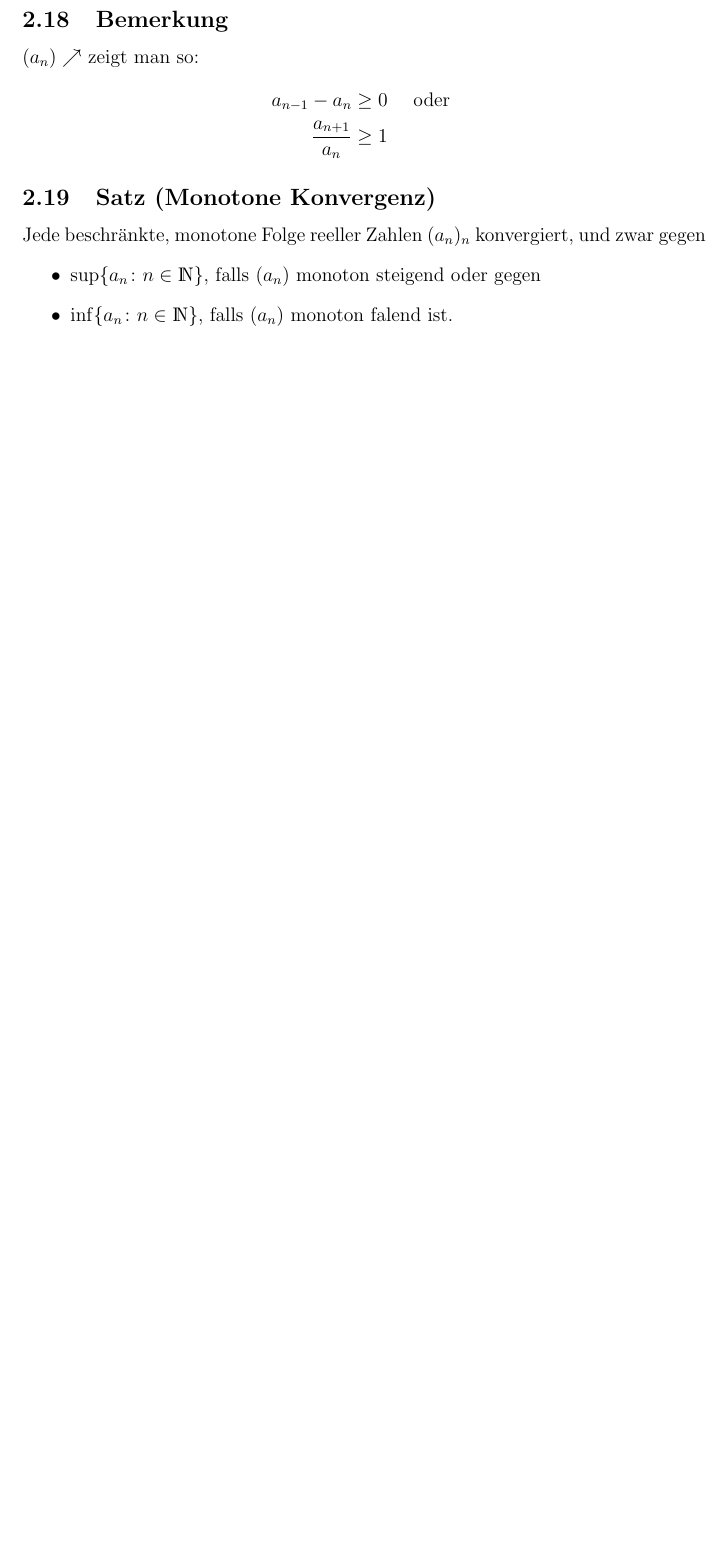
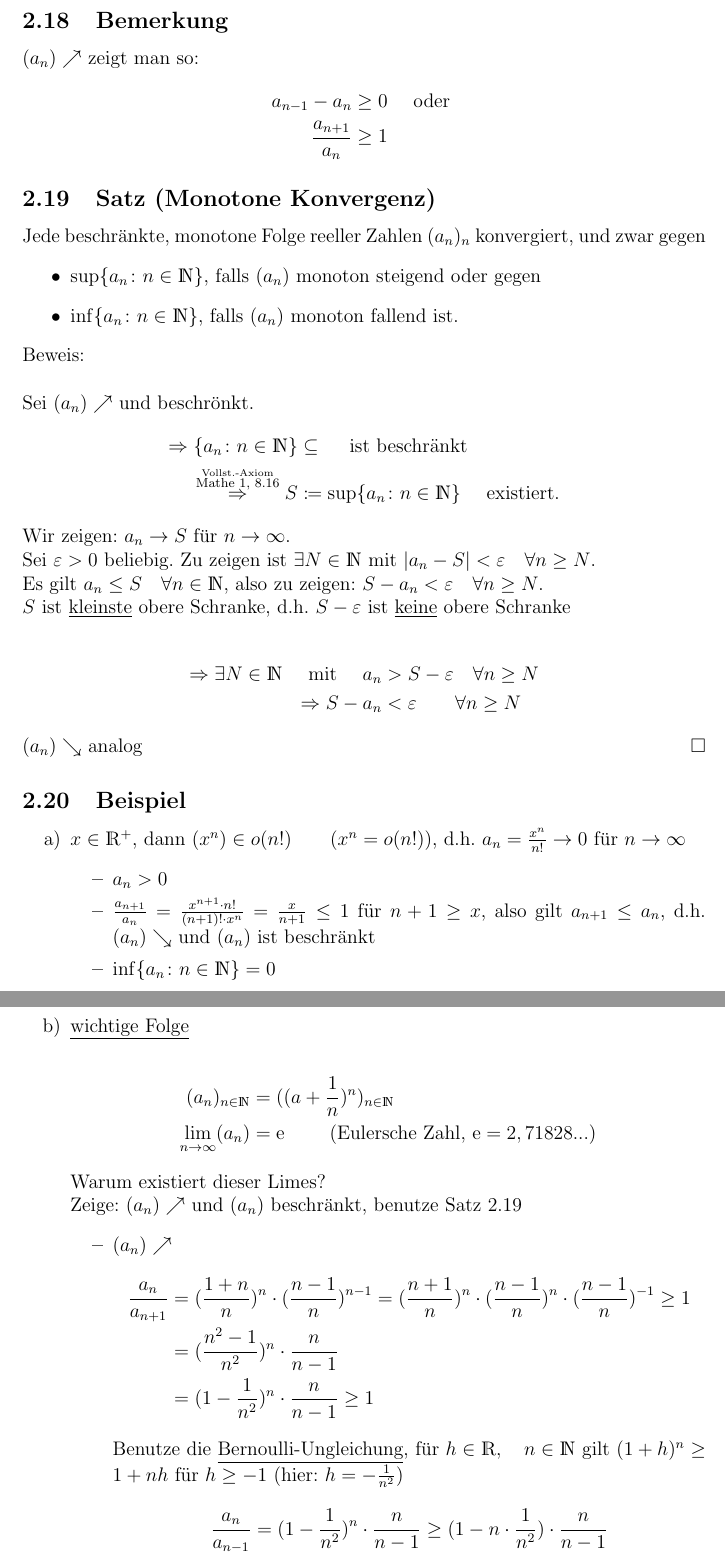
Before and after one commit to floflixt/skript-mathe2, a LaTeX document (myscript.tex): part of page 19 of 19 before the commit and two parts of pages 19 and 20 of 22 after it, the two joined at a grey line, cut so that both start at the same text, the shorter picture padded with empty space. Compiled offline with pdfLaTeX.

Commit message:
Update VL 02.05.2016

```diff
--- a/myscript.tex
+++ b/myscript.tex
@@ -13,7 +13,7 @@
 
 \begin{titlepage}
 	\title{Mathematik II}
-	\date{27.04.2016}
+	\date{03.05.2016}
 \end{titlepage}
 
 \newcommand{\R}{\mathds{R}}
@@ -709,4 +709,48 @@
 	Jede beschränkte, monotone Folge reeller Zahlen $(a_n)_n$ konvergiert, und zwar gegen
 	\begin{itemize}
 		\item $\sup\{a_n\colon n\in\N\}$, falls $(a_n)$ monoton steigend oder gegen
-		\item $\inf\{a_n\colon n\in\N\}$, falls $(a_n)$ monoton falend ist.
+		\item $\inf\{a_n\colon n\in\N\}$, falls $(a_n)$ monoton fallend ist.
+	\end{itemize}
+	Beweis:\\
+	\\
+	Sei $(a_n)\nearrow$ und beschrönkt.
+	\begin{align*}
+		\Rightarrow \{a_n\colon n\in\N\}&\subseteq\quad\textrm{ ist beschränkt}\\
+		\overset{\overset{\textrm{Vollst.-Axiom}}{\textrm{Mathe 1, 8.16}}}{\Rightarrow}S&\coloneqq\sup\{a_n\colon n\in\N\}\quad\textrm{ existiert.}
+	\end{align*}
+	Wir zeigen: $a_n\rightarrow S$ für $\infn$.\\
+	Sei $\epsilon>0$ beliebig. Zu zeigen ist $\exists N\in\N$ mit $|a_n-S|<\epsilon\quad\forall n\geq N$.\\
+	Es gilt $a_n\leq S\quad\forall n\in\N$, also zu zeigen: $S-a_n<\epsilon\quad\forall n\geq N$.\\
+	$S$ ist \underline{kleinste} obere Schranke, d.h. $S-\epsilon$ ist \underline{keine} obere Schranke\\
+	\begin{align*}
+		\Rightarrow\exists N\in\N\quad\textrm{ mit }\quad a_n&>S-\epsilon\quad\forall n\geq N\\
+		\Rightarrow S-a_n&<\epsilon\qquad\forall n\geq N
+	\end{align*}
+	$(a_n)\searrow$ analog\hfill$\square$
+	\subsection{Beispiel}
+	\begin{itemize}
+		\item[a)] $x\in\R^+$, dann $(x^n)\in o(n!)\qquad(x^n=o(n!))$, d.h. $a_n=\frac{x^n}{n!}\rightarrow 0$ für $\infn$
+		\begin{itemize}
+			\item $a_n>0$
+			\item $\frac{a_{n+1}}{a_n}=\frac{x^{n+1}\*n!}{(n+1)!\*x^n}=\frac{x}{n+1}\leq 1$ für $n+1\geq x$, also gilt $a_{n+1}\leq a_n$, d.h. $(a_n)\searrow$ und $(a_n)$ ist beschränkt
+			\item $\inf\{a_n\colon n\in\N\}=0$
+		\end{itemize}
+		\item[b)] \underline{wichtige Folge}\\
+		\begin{align*}
+			(a_n)_{n\in\N}&=((a+\frac{1}{n})^n)_{n\in\N}\\
+			\lim\limits_{\infn}(a_n)&=\e\qquad\textrm{ (Eulersche Zahl, $\e=2,71828...$)}
+		\end{align*}
+		Warum existiert dieser Limes?\\
+		Zeige: $(a_n)\nearrow$ und $(a_n)$ beschränkt, benutze Satz 2.19
+		\begin{itemize}
+			\item $(a_n)\nearrow$
+			\begin{align*}
+				\frac{a_n}{a_{n+1}}&=(\frac{1+n}{n})^n\*(\frac{n-1}{n})^{n-1}=(\frac{n+1}{n})^n\*(\frac{n-1}{n})^n\*(\frac{n-1}{n})^{-1}\geq 1\\
+				&=(\frac{n^2-1}{n^2})^n\*\frac{n}{n-1}\\
+				&=(1-\frac{1}{n^2})^n\*\frac{n}{n-1}\geq 1
+			\end{align*}
+			Benutze die \underline{Bernoulli-Ungleichung}, für $h\in\R,\quad n\in\N$ gilt $(1+h)^n\geq 1+nh$ für $h\geq -1$ (hier: $h=-\frac{1}{n^2}$)
+			\begin{align*}
+				\frac{a_n}{a_{n-1}}&=(1-\frac{1}{n^2})^n\*\frac{n}{n-1}\geq (1-n\*\frac{1}{n^2})\*\frac{n}{n-1}\\
+				&=(1-\frac{1}{n})\*\frac{n}{n-1}=1\qquad\textrm{ , }
+			\end{align*}
```
Also changed, not shown: myscript.tex (67 more changed lines).
